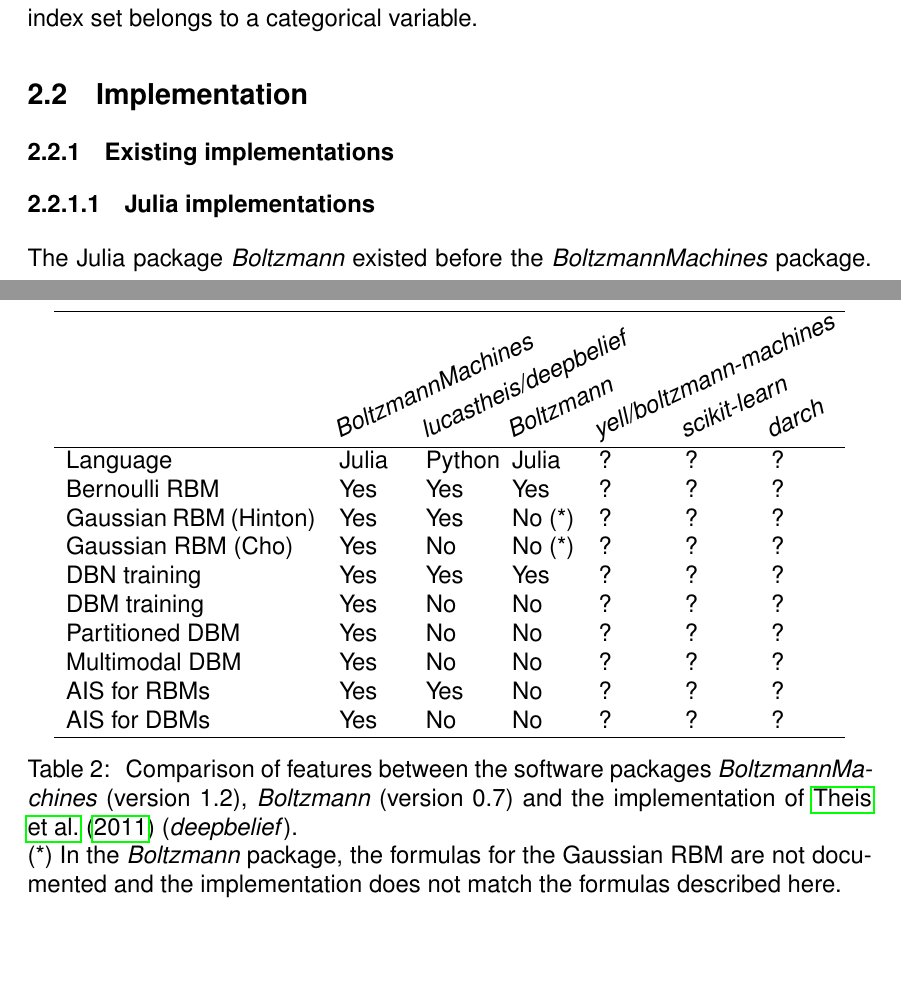
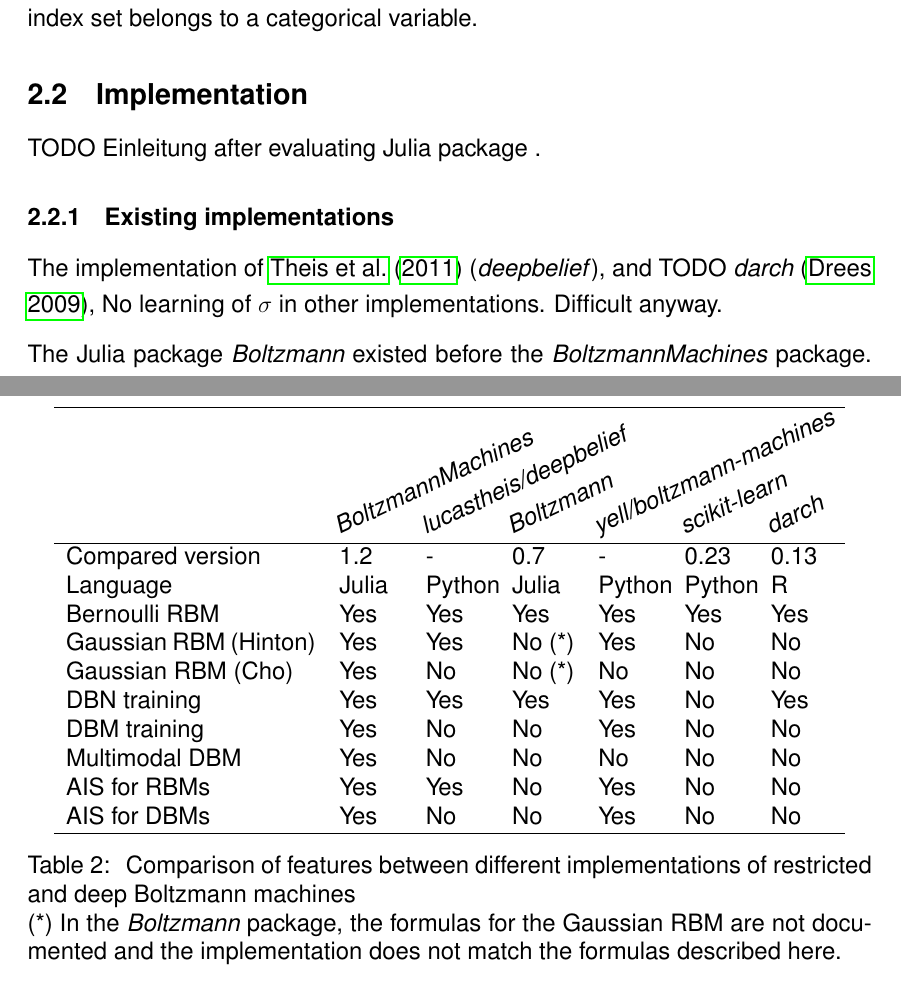
Before and after one commit to stefan-m-lenz/ThesisScHum, a LaTeX document (main.tex): two parts of pages 32 and 33 of 113, joined at a grey line, cut so that both start at the same text, the shorter picture padded with empty space. Compiled offline with pdfLaTeX.

Commit message:
darch, scikit-learn und yell in feature matrix

```diff
--- a/main.tex
+++ b/main.tex
@@ -788,6 +788,7 @@
 Here $C$ denotes the set of all index sets of the dummy variables, where each index set belongs to a categorical variable.
 
 \subsection{Implementation}
+TODO Einleitung after evaluating Julia package .
 
 \subsubsection{Existing implementations}
 
@@ -802,26 +803,25 @@
  \begin{rotate}{25} \apkg{scikit-learn} \end{rotate} &
  \begin{rotate}{25} \apkg{darch} \end{rotate} \\
 \hline
-Language & Julia & Python & Julia & ? & ? & ? \\
-Bernoulli RBM & Yes & Yes & Yes  & ? & ? & ? \\
-Gaussian RBM (Hinton) & Yes & Yes & No (*) & ? & ? & ? \\
-Gaussian RBM (Cho) & Yes & No & No (*)  & ? & ? & ? \\
-DBN training & Yes & Yes & Yes & ? & ? & ? \\
-DBM training & Yes & No & No & ? & ? & ? \\
-Partitioned DBM & Yes & No & No & ? & ? & ? \\
-Multimodal DBM & Yes & No & No & ? & ? & ? \\
-AIS for RBMs & Yes & Yes & No & ? & ? & ? \\
-AIS for DBMs & Yes & No & No & ? & ? & ? \\
+Compared version & 1.2 & - & 0.7 & - & 0.23 & 0.13 \\
+Language & Julia & Python & Julia & Python & Python & R \\
+Bernoulli RBM & Yes & Yes & Yes  & Yes & Yes & Yes \\
+Gaussian RBM (Hinton) & Yes & Yes & No (*) & Yes & No & No \\
+Gaussian RBM (Cho) & Yes & No & No (*)  & No & No & No \\
+DBN training & Yes & Yes & Yes & Yes & No & Yes \\
+DBM training & Yes & No & No & Yes & No & No \\
+Multimodal DBM & Yes & No & No & No & No & No \\
+AIS for RBMs & Yes & Yes & No & Yes & No & No \\
+AIS for DBMs & Yes & No & No & Yes & No & No \\
 \hline
 \end{tabular}
-\caption{\label{tab:FeatureOverview} Comparison of features between the software packages
-\apkg{BoltzmannMachines} (version 1.2), \apkg{Boltzmann} (version 0.7) and the implementation of \cite{theis2011deepbelief} (\apkg{deepbelief}).
+\caption{\label{tab:FeatureOverview} Comparison of features between different implementations of restricted and deep Boltzmann machines
 \\ (*) In the \apkg{Boltzmann} package, the formulas for the Gaussian RBM are not documented and the implementation does not match the formulas described here.}
 \end{table}
-%
-%
-%
-\paragraph{Julia implementations}
+
+The implementation of \cite{theis2011deepbelief} (\apkg{deepbelief}), and TODO \apkg{darch} \citep{darch},
+No learning of $\sigma$ in other implementations. Difficult anyway.
+
 The Julia package \apkg{Boltzmann} existed before the \apkg{BoltzmannMachines} package.
 It was very much in development and did not have the desired features, so it seemed to be simpler to start with a clean slate and implement the desired features in a new package that was designed for training DBMs and not only RBMs.
 In particular, the algorithm for training deep Boltzmann machines is still not implemented in the \apkg{Boltzmann} package as of version 0.7.
```
Also changed, not shown: references.bib (+8 -0 lines), main.bbl.
